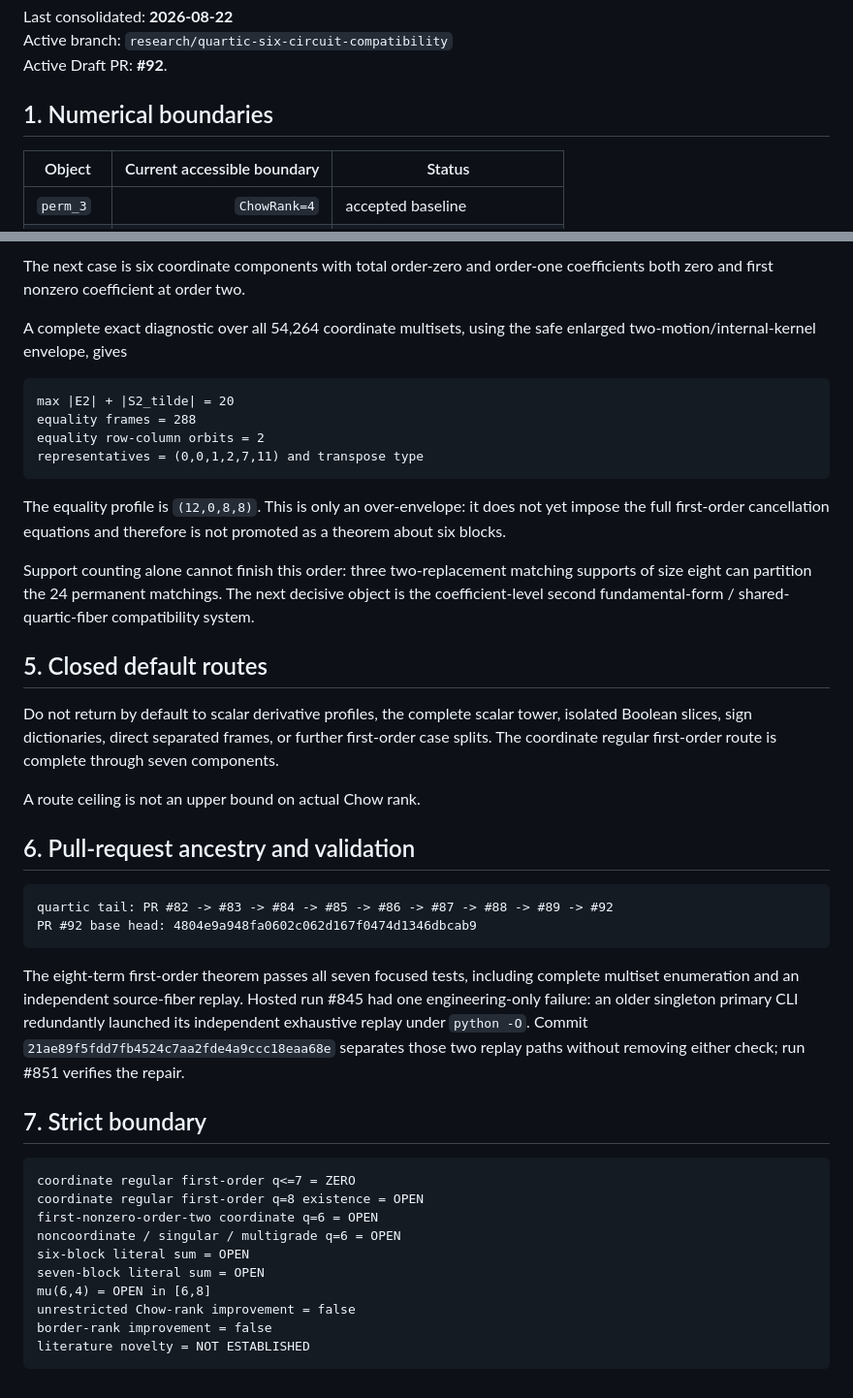
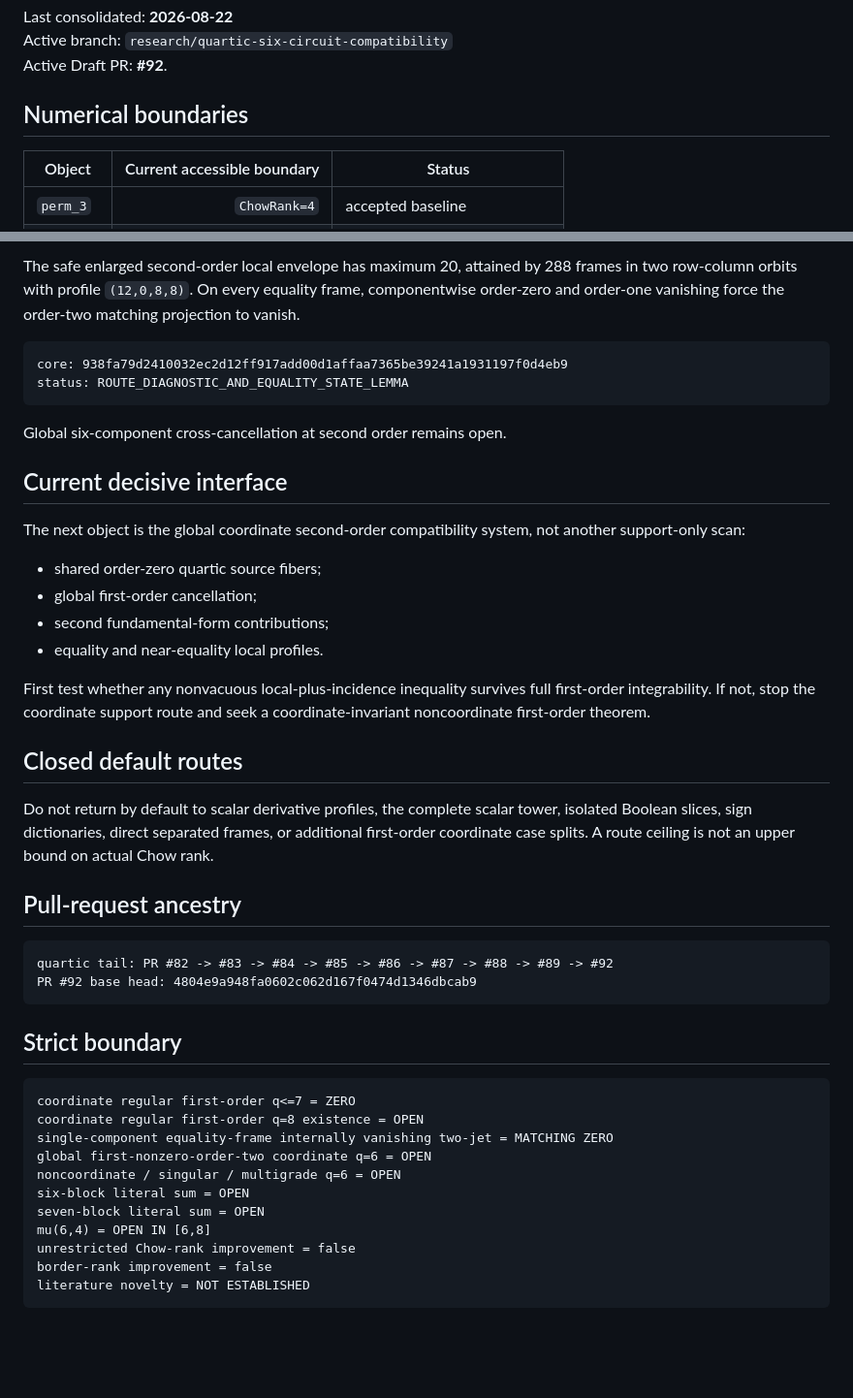
Before and after one commit to 2604714984-prog/permanent-chow-rank-research, a Markdown page: RESEARCH_LEDGER.md, 2 parts joined by grey strips. Shown at 97% size. Rendered like a GitHub page; blank space fills up the shorter version.

````diff
--- a/RESEARCH_LEDGER.md
+++ b/RESEARCH_LEDGER.md
@@ -7,7 +7,7 @@ Last consolidated: **2026-08-22**
 Active branch: `research/quartic-six-circuit-compatibility`
 Active Draft PR: **#92**.
 
-## 1. Numerical boundaries
+## Numerical boundaries
 
 | Object | Current accessible boundary | Status |
 |---|---:|---|
@@ -136,59 +106,55 @@ unrestricted six- or seven-block zero theorem and does not change `mu(6,4)`.
 
-The next case is six coordinate components with total order-zero and order-one
-coefficients both zero and first nonzero coefficient at order two.
-
-A complete exact diagnostic over all 54,264 coordinate multisets, using the
-safe enlarged two-motion/internal-kernel envelope, gives
+The safe enlarged second-order local envelope has maximum 20, attained by 288
+frames in two row-column orbits with profile `(12,0,8,8)`. On every equality
+frame, componentwise order-zero and order-one vanishing force the order-two
+matching projection to vanish.
 
 ```text
-max |E2| + |S2_tilde| = 20
-equality frames = 288
-equality row-column orbits = 2
-representatives = (0,0,1,2,7,11) and transpose type
+core: 938fa79d2410032ec2d12ff917add00d1affaa7365be39241a1931197f0d4eb9
+status: ROUTE_DIAGNOSTIC_AND_EQUALITY_STATE_LEMMA
 ```
 
-The equality profile is `(12,0,8,8)`. This is only an over-envelope: it does
-not yet impose the full first-order cancellation equations and therefore is
-not promoted as a theorem about six blocks.
+Global six-component cross-cancellation at second order remains open.
 
-Support counting alone cannot finish this order: three two-replacement
-matching supports of size eight can partition the 24 permanent matchings.
-The next decisive object is the coefficient-level second fundamental-form /
-shared-quartic-fiber compatibility system.
+## Current decisive interface
 
-## 5. Closed default routes
+The next object is the global coordinate second-order compatibility system,
+not another support-only scan:
+
+- shared order-zero quartic source fibers;
+- global first-order cancellation;
+- second fundamental-form contributions;
+- equality and near-equality local profiles.
+
+First test whether any nonvacuous local-plus-incidence inequality survives
+full first-order integrability. If not, stop the coordinate support route and
+seek a coordinate-invariant noncoordinate first-order theorem.
+
+## Closed default routes
 
 Do not return by default to scalar derivative profiles, the complete scalar
 tower, isolated Boolean slices, sign dictionaries, direct separated frames,
-or further first-order case splits. The coordinate regular first-order route
-is complete through seven components.
+or additional first-order coordinate case splits. A route ceiling is not an
+upper bound on actual Chow rank.
 
-A route ceiling is not an upper bound on actual Chow rank.
-
-## 6. Pull-request ancestry and validation
+## Pull-request ancestry
 
 ```text
 quartic tail: PR #82 -> #83 -> #84 -> #85 -> #86 -> #87 -> #88 -> #89 -> #92
 PR #92 base head: 4804e9a948fa0602c062d167f0474d1346dbcab9
 ```
 
-The eight-term first-order theorem passes all seven focused tests, including
-complete multiset enumeration and an independent source-fiber replay. Hosted
-run #845 had one engineering-only failure: an older singleton primary CLI
-redundantly launched its independent exhaustive replay under `python -O`.
-Commit `21ae89f5fdd7fb4524c7aa2fde4a9ccc18eaa68e` separates those two replay
-paths without removing either check; run #851 verifies the repair.
-
-## 7. Strict boundary
+## Strict boundary
 
 ```text
 coordinate regular first-order q<=7 = ZERO
 coordinate regular first-order q=8 existence = OPEN
-first-nonzero-order-two coordinate q=6 = OPEN
+single-component equality-frame internally vanishing two-jet = MATCHING ZERO
+global first-nonzero-order-two coordinate q=6 = OPEN
 noncoordinate / singular / multigrade q=6 = OPEN
 six-block literal sum = OPEN
 seven-block literal sum = OPEN
-mu(6,4) = OPEN in [6,8]
+mu(6,4) = OPEN IN [6,8]
 unrestricted Chow-rank improvement = false
 border-rank improvement = false
 literature novelty = NOT ESTABLISHED
````
Also changed, not shown: other parts of RESEARCH_LEDGER.md (+34 -64 lines).
